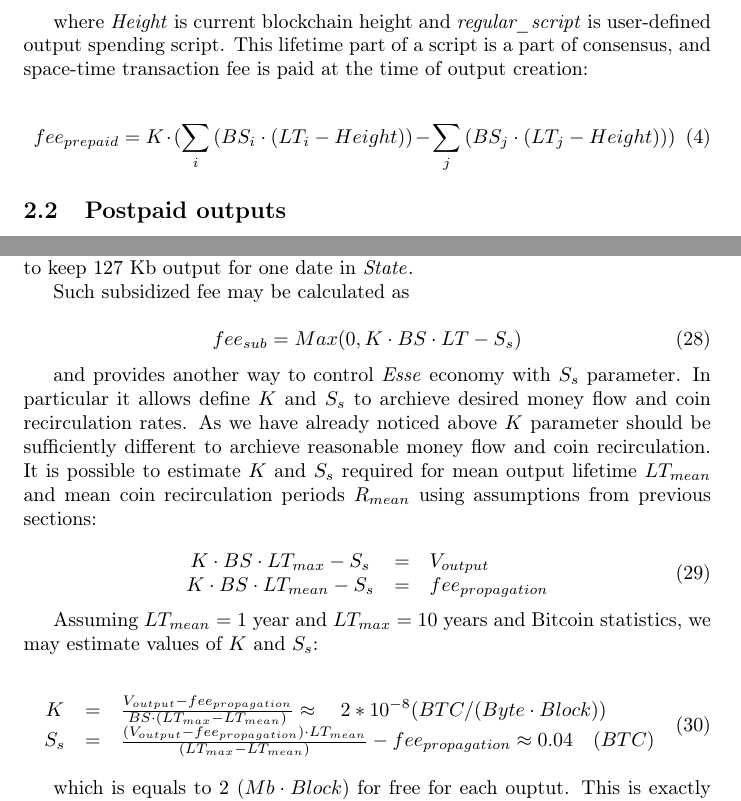
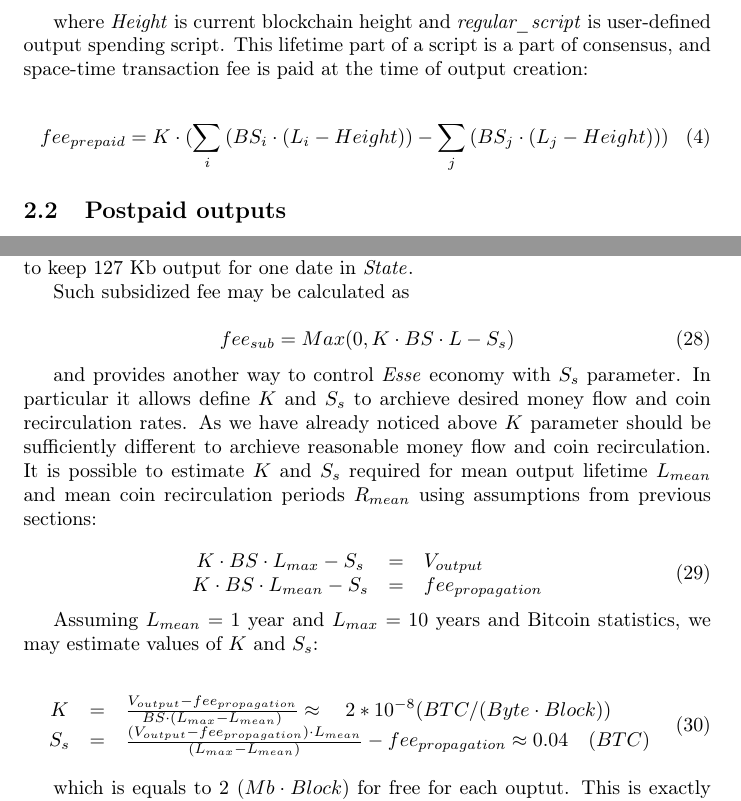
Before and after one commit to ergoplatform/spacefees, a LaTeX paper (main.tex): two parts of pages 4 and 10 of 12, joined at a grey line, cut so that both start at the same text. Compiled offline with pdfLaTeX.

Commit message:
rename LT => L

```diff
--- a/main.tex
+++ b/main.tex
@@ -154,12 +154,12 @@ First model we are going to analyze is prepaid outputs. In it each output repres
 
 \begin{equation}
-(Height > LT) \lor (regular\_script)
+(Height > L) \lor (regular\_script)
 \end{equation}
 
 where \textit{Height} is current blockchain height and \textit{regular\_script} is user-defined output spending script. This lifetime part of a script is a part of consensus, and space-time transaction fee is paid at the time of output creation:
 
 \begin{equation}
-fee_{prepaid} = K \cdot (\sum_i{(BS_i \cdot (LT_i - Height))} - \sum_j{(BS_j \cdot (LT_j - Height)}))
+fee_{prepaid} = K \cdot (\sum_i{(BS_i \cdot (L_i - Height))} - \sum_j{(BS_j \cdot (L_j - Height)}))
 \end{equation}
 
 \subsection{Postpaid outputs}
@@ -283,10 +283,10 @@ Let's assume user-defined coin recirculation period $LT_{max}\approx10$ years an
 
 \begin{equation}
-{R_{prepaid} \over R_{postpaid}} = { V_{output}  \over  K \cdot BS \cdot LT_{max}} \approx 20
+{R_{prepaid} \over R_{postpaid}} = { V_{output}  \over  K \cdot BS \cdot L_{max}} \approx 20
 \end{equation}
 
-%R_{postpaid} = R_{demurrage} = {N_{lost} \cdot V_{output} \over LT_{max}} = {N_{lost} \cdot K \cdot BS} = 10^6 * 10^(-9) * 35 = 0.035
-%R_{prepaid} = {N_{lost} \cdot V_{output} \over LT_{max}} = 10^(6) * 0.36 /  = 0.684931507
+%R_{postpaid} = R_{demurrage} = {N_{lost} \cdot V_{output} \over L_{max}} = {N_{lost} \cdot K \cdot BS} = 10^6 * 10^(-9) * 35 = 0.035
+%R_{prepaid} = {N_{lost} \cdot V_{output} \over L_{max}} = 10^(6) * 0.36 /  = 0.684931507
 %  \item Mean number of coins in one output: $V_{output}=0.35$ BTC
 %   \item Simple payment transaction fee: $fee_{propagation}=0.0002$ BTC
 
@@ -382,24 +382,24 @@ It is usual to pay for space-time multiplication for database leasing and thus \
 Such subsidized fee may be calculated as
 
 \begin{equation}
-fee_{sub} = Max(0, K \cdot BS \cdot LT - S_s)
+fee_{sub} = Max(0, K \cdot BS \cdot L - S_s)
 \end{equation}
 
-and provides another way to control \esse{} economy with $S_s$ parameter. In particular it allows define $K$ and $S_s$ to archieve desired money flow and coin recirculation rates. As we have already noticed above $K$ parameter should be sufficiently different to archieve reasonable money flow and coin recirculation. It is possible to estimate $K$ and $S_s$ required for mean output lifetime $LT_{mean}$ and mean coin recirculation periods $R_{mean}$ using assumptions from previous sections:
+and provides another way to control \esse{} economy with $S_s$ parameter. In particular it allows define $K$ and $S_s$ to archieve desired money flow and coin recirculation rates. As we have already noticed above $K$ parameter should be sufficiently different to archieve reasonable money flow and coin recirculation. It is possible to estimate $K$ and $S_s$ required for mean output lifetime $L_{mean}$ and mean coin recirculation periods $R_{mean}$ using assumptions from previous sections:
 
 \begin{equation}
   \begin{array}{ccl}
-   K \cdot BS \cdot LT_{max} - S_s & = & V_{output} \\
-   K \cdot BS \cdot LT_{mean} - S_s & = & fee_{propagation}
+   K \cdot BS \cdot L_{max} - S_s & = & V_{output} \\
+   K \cdot BS \cdot L_{mean} - S_s & = & fee_{propagation}
   \end{array}
 \end{equation}
 
-Assuming $LT_{mean}=1$ year and $LT_{max}=10$ years and Bitcoin statistics, we may estimate values of $K$ and $S_s$:
+Assuming $L_{mean}=1$ year and $L_{max}=10$ years and Bitcoin statistics, we may estimate values of $K$ and $S_s$:
 
 \begin{equation}
   \begin{array}{ccl}
-   K & = & {V_{output} - fee_{propagation} \over BS \cdot (LT_{max} - LT_{mean})} \approx \quad 2*10^{-8} ({BTC / (Byte \cdot Block)}) \\
-   S_s & = & {(V_{output} - fee_{propagation}) \cdot LT_{mean} \over (LT_{max} - LT_{mean})} - fee_{propagation} \approx 0.04\quad(BTC)
+   K & = & {V_{output} - fee_{propagation} \over BS \cdot (L_{max} - L_{mean})} \approx \quad 2*10^{-8} ({BTC / (Byte \cdot Block)}) \\
+   S_s & = & {(V_{output} - fee_{propagation}) \cdot L_{mean} \over (L_{max} - L_{mean})} - fee_{propagation} \approx 0.04\quad(BTC)
   \end{array}
 \end{equation}
 
```
Also changed, not shown: main.tex (28 more changed lines).
